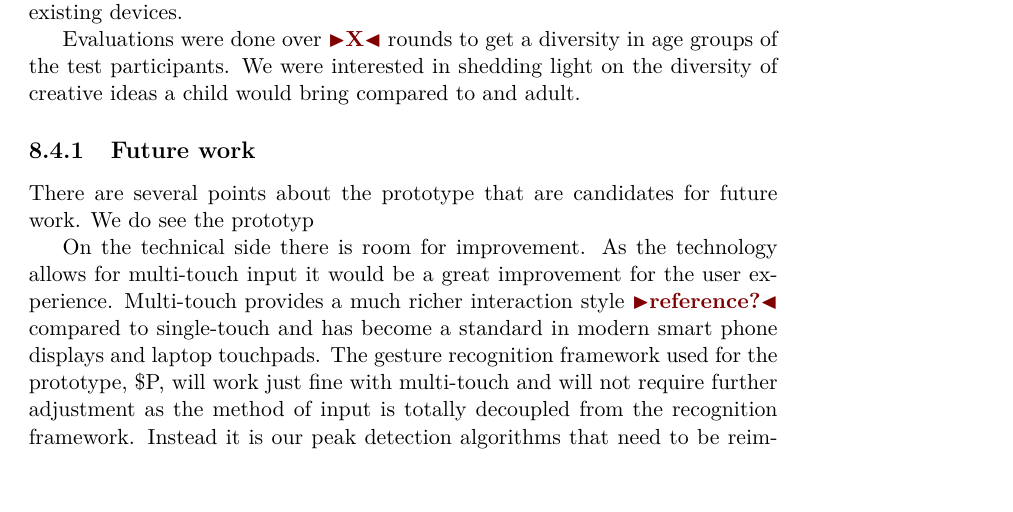
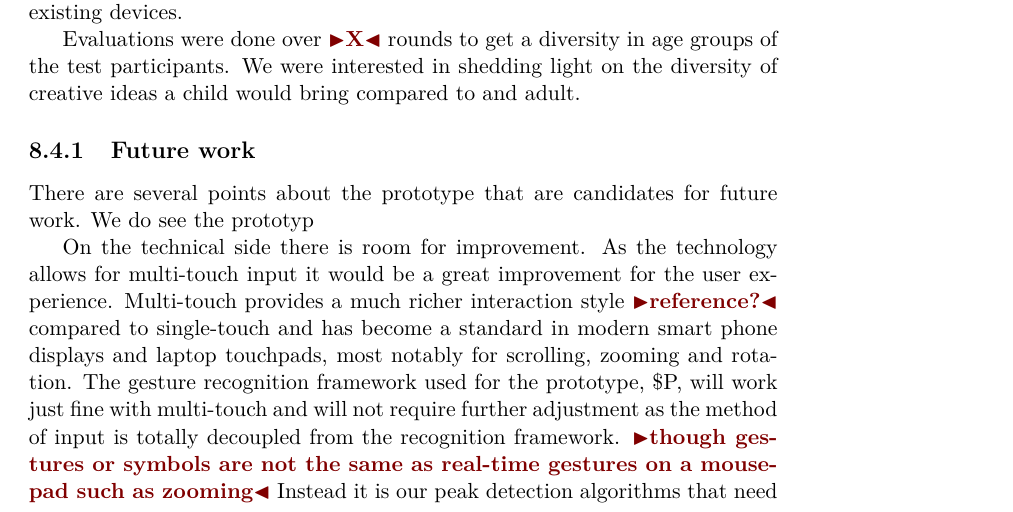
Before and after one commit to stefanbugge/thesis, a LaTeX thesis (thesis.tex, which reads textiletouch/evaluation.tex): part of page 69 of 83, cut so that both start at the same text, the shorter picture padded with empty space. Compiled offline with pdfLaTeX.

Commit message:
evaluation update

```diff
--- a/textiletouch/evaluation.tex
+++ b/textiletouch/evaluation.tex
@@ -19,8 +19,8 @@ We do see the prototyp
 
 On the technical side there is room for improvement.
 As the technology allows for multi-touch input it would be a great improvement for the user experience.
-Multi-touch provides a much richer interaction style \todo{reference?} compared to single-touch and has become a standard in modern smart phone displays and laptop touchpads.
-The gesture recognition framework used for the prototype, \$P, will work just fine with multi-touch and will not require further adjustment as the method of input is totally decoupled from the recognition framework.
+Multi-touch provides a much richer interaction style \todo{reference?} compared to single-touch and has become a standard in modern smart phone displays and laptop touchpads, most notably for scrolling, zooming and rotation.
+The gesture recognition framework used for the prototype, \$P, will work just fine with multi-touch and will not require further adjustment as the method of input is totally decoupled from the recognition framework. \todo{though gestures or symbols are not the same as real-time gestures on a mouse-pad such as zooming}
 Instead it is our peak detection algorithms that need to be reimplemented and take multiple peaks in to account.
 Figure~\todo{ref} shows a frame of input where several peaks made by finger inputs are detected. \todo{provide reason for not implementing multi-touch in the firstplace?}
 
```
